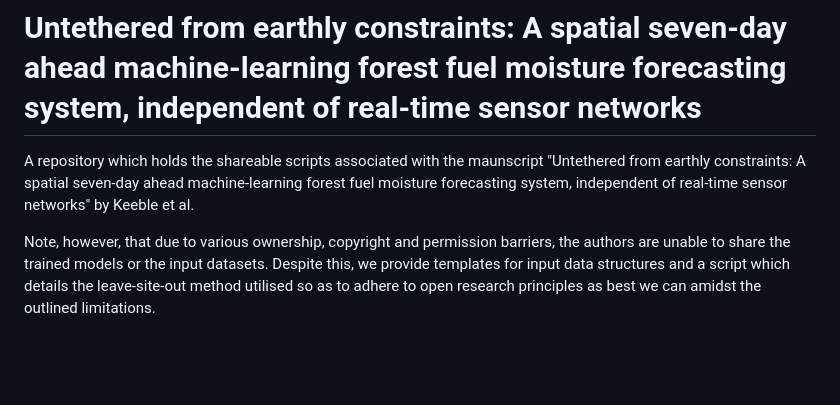
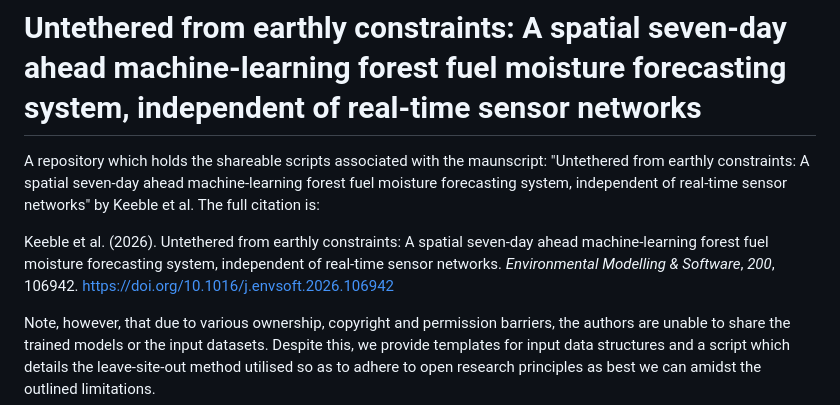
Before and after one commit to tom-keeble/Keeble-et-al.-Untethered-from-earthly-constraints, a Markdown page: README.md, the part around the change. GitHub-like rendering; blank space fills up the shorter version.

Commit message:
Update readme with publication citation and doi

```diff
--- a/README.md
+++ b/README.md
@@ -1,6 +1,8 @@
 # Untethered from earthly constraints: A spatial seven-day ahead machine-learning forest fuel moisture forecasting system, independent of real-time sensor networks
 
-A repository which holds the shareable scripts associated with the maunscript "Untethered from earthly constraints: A spatial seven-day ahead machine-learning forest fuel moisture forecasting system, independent of real-time sensor networks" by Keeble et al.
+A repository which holds the shareable scripts associated with the maunscript: "Untethered from earthly constraints: A spatial seven-day ahead machine-learning forest fuel moisture forecasting system, independent of real-time sensor networks" by Keeble et al. The full citation is:
+
+Keeble et al. (2026). Untethered from earthly constraints: A spatial seven-day ahead machine-learning forest fuel moisture forecasting system, independent of real-time sensor networks. *Environmental Modelling & Software*, *200*, 106942. [https://doi.org/10.1016/j.envsoft.2026.106942](https://doi.org/10.1016/j.envsoft.2026.106942)
 
 Note, however, that due to various ownership, copyright and permission barriers, the authors are unable to share the trained models or the input datasets. Despite this, we provide templates for input data structures and a script which details the leave-site-out method utilised so as to adhere to open research principles as best we can amidst the outlined limitations.
 
```
